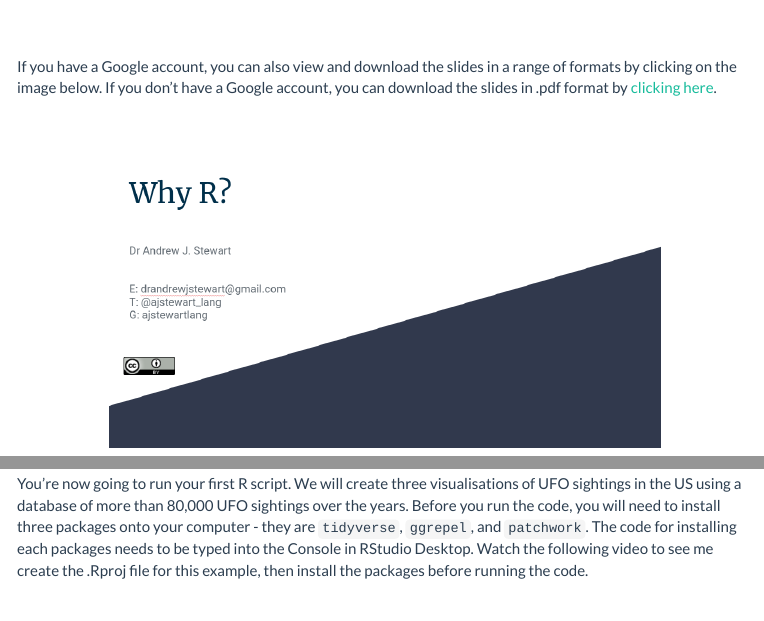
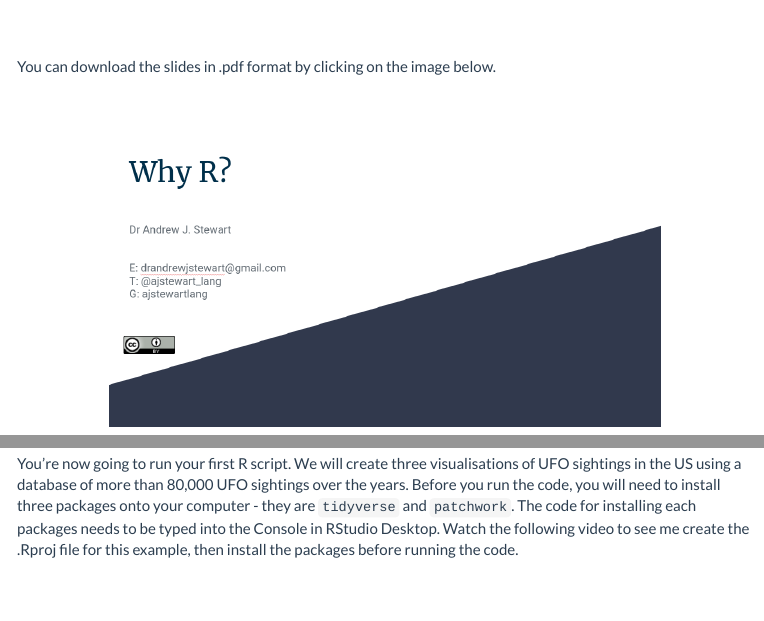
Before and after one commit to ajstewartlang/02_starting_with_r, an R Markdown document (script/02_starting_with_r.Rmd): the page in a window 1100 px wide, from 640 px down, and a second part further down, joined at a grey line. The pictures show the output file knitted_workshop/02_starting_with_r.html that the author committed with the source, opened offline; menus at the side of the page are left out.

Commit message:
update links

```diff
--- a/script/02_starting_with_r.Rmd
+++ b/script/02_starting_with_r.Rmd
@@ -29,13 +29,13 @@ In the video below, I'll introduce you to R and talk about the importance of ado
 
 &nbsp;&nbsp;
 
-If you have a Google account, you can also view and download the slides in a range of formats by clicking on the image below. If you don't have a Google account, you can download the slides in .pdf format by [clicking here](../slides/why_r.pdf).
+You can download the slides in .pdf format by clicking on the image below.
 
 &nbsp;&nbsp;
 
 <center>
 
-[![Link to R and RStudio Desktop slides](../images/why_r.png){width=75%}](https://docs.google.com/presentation/d/1CkatVluJFu_XoBo1iA0xfACc-V9v-_-DqV3KIPZHgMU/edit?usp=sharing)
+[![Link to R and RStudio Desktop slides](../images/why_r.png){width=75%}](../slides/why_r.pdf)
 
 </center>
 
@@ -65,14 +65,13 @@ If you are using a Chromebook, or have a tablet, or are having difficulties inst
 
 &nbsp;&nbsp;
 
-You can also view and download the slides in a range of formats by clicking on the image below. If you don't have a Google account, you can download the slides in .pdf format by [clicking here](../slides/getting_started.pdf).
+You can download the slides in .pdf format by clicking on the image below.
 
 &nbsp;&nbsp;
 
 <center>
 
-[![Link to R and RStudio Desktop slides](../images/getting_started.png){width=75%}](https://docs.google.com/presentation/d/19Y70sxKZH0Wp1Lm-0FMktiHjfAHBvHJHSfdxpPQuIgA/edit?usp=sharing
-)
+[![Link to R and RStudio Desktop slides](../images/getting_started.png){width=75%}](../slides/getting_started.pdf)
 
 </center>
 
@@ -109,13 +108,13 @@ If you want to make your code and data open (and you really should unless there'
 
 You can use [this handy guide](https://choosealicense.com) if you need help choosing the right license for your own work.
 
-You can also view and download the slides in a range of formats by clicking on the image below. If you don't have a Google account, you can download the slides in .pdf format by [clicking here](../slides/good_coding_style.pdf).
+You can download the slides in .pdf format by clicking on the image below.
 
 &nbsp;&nbsp;
 
 <center>
 
-[![Link to Good coding style slides](../images/good_coding_style.png){width=75%}](https://docs.google.com/presentation/d/1ZNnQwgHx0EuWcmfC2ZovSZjoaPP3eUOvdOFF_98H1oI/edit?usp=sharing)
+[![Link to Good coding style slides](../images/good_coding_style.png){width=75%}](../slides/good_coding_style.pdf)
 
 </center>
 
@@ -135,13 +134,13 @@ One of the tasks that R learners tend to find the hardest is loading their data.
 
 &nbsp;&nbsp;
 
-You can also view and download the slides in a range of formats by clicking on the image below. If you don't have a Google account, you can download the slides in .pdf format by [clicking here](../slides/reading_in_data.pdf).
+You can download the slides in .pdf format by clicking on the image below.
 
 &nbsp;&nbsp;
 
 <center>
 
-[![Link to reading in data slides](../images/reading_in_data.png){width=75%}](https://docs.google.com/presentation/d/1g59NKvZ6JSszo1Z0pYOxKRgN44p-miepZ72Tooq8EnM/edit?usp=sharing)
+[![Link to reading in data slides](../images/reading_in_data.png){width=75%}](../slides/reading_in_data.pdf)
 
 </center>
 
@@ -149,7 +148,7 @@ You can also view and download the slides in a range of formats by clicking on t
 
 # Your First R Script
 
-You're now going to run your first R script. We will create three visualisations of UFO sightings in the US using a database of more than 80,000 UFO sightings over the years. Before you run the code, you will need to install three packages onto your computer - they are `tidyverse`, `ggrepel`, and `patchwork`. The code for installing each packages needs to be typed into the Console in RStudio Desktop. Watch the following video to see me create the .Rproj file for this example, then install the packages before running the code.
+You're now going to run your first R script. We will create three visualisations of UFO sightings in the US using a database of more than 80,000 UFO sightings over the years. Before you run the code, you will need to install three packages onto your computer - they are `tidyverse` and `patchwork`. The code for installing each packages needs to be typed into the Console in RStudio Desktop. Watch the following video to see me create the .Rproj file for this example, then install the packages before running the code.
 
 &nbsp;&nbsp;
 
```
Also changed, not shown: knitted_workshop/02_starting_with_r.html.
